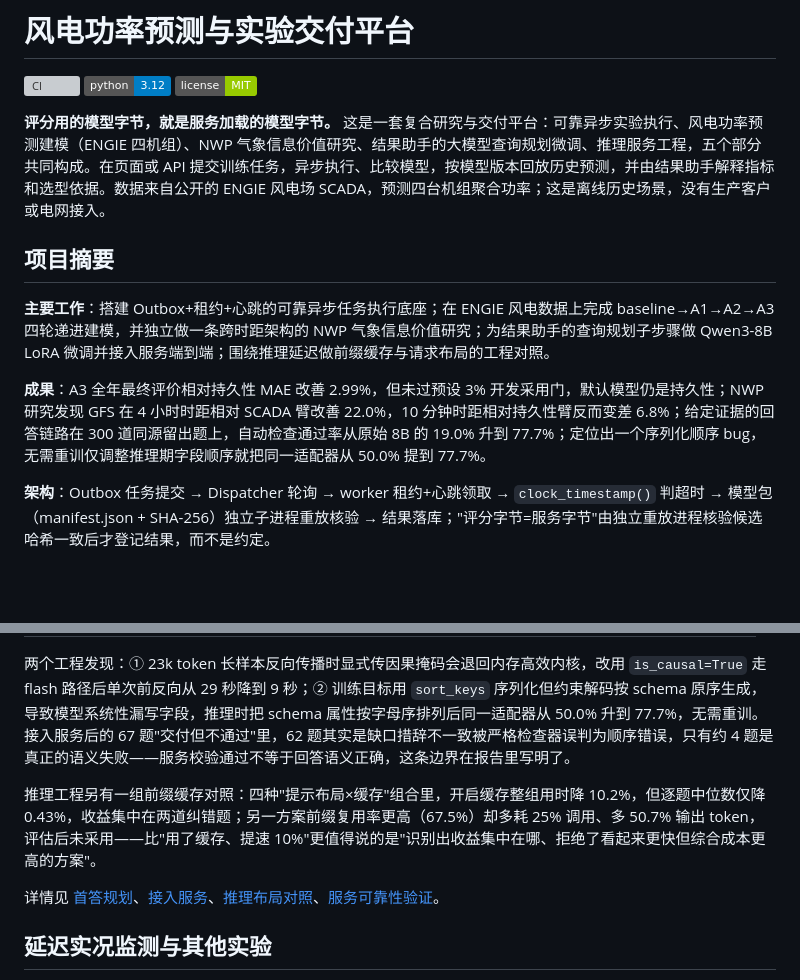
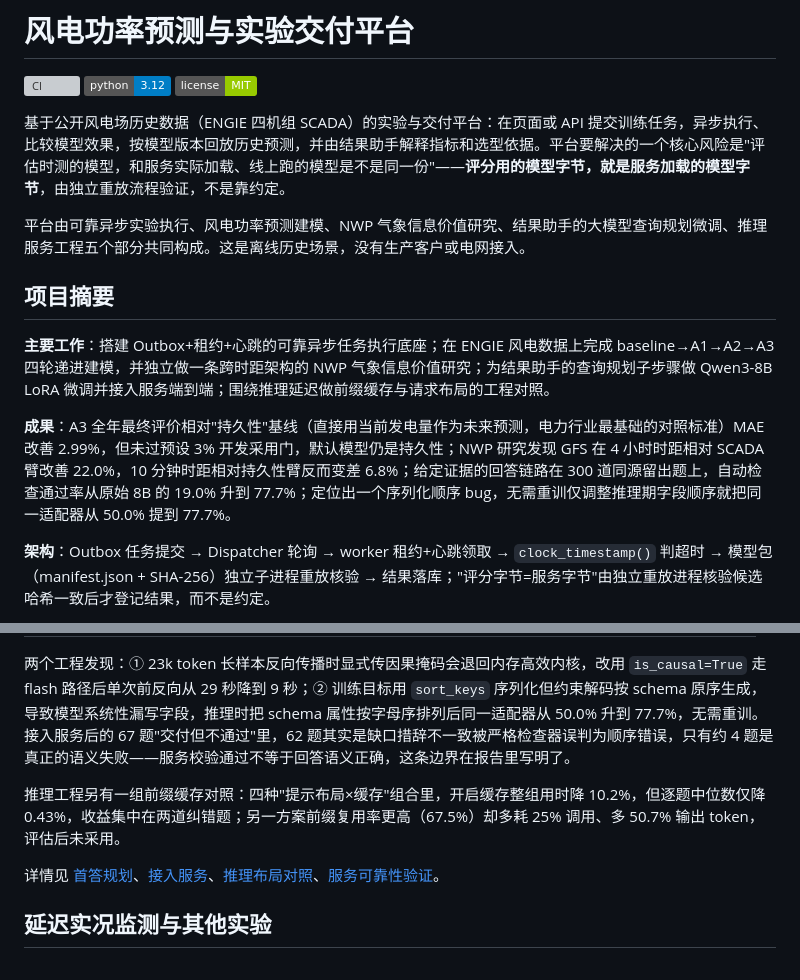
Before and after one commit to PlainSightX/wind-workbench, a Markdown page: README.md, 2 parts joined by grey strips. Drawn GitHub-style; badges without logos; blank space fills up the shorter version; grey boxes are pictures that could not be loaded.

Commit message:
Front-load plain-language context before the opening claim
Same issue as upgrade-workbench and geo-agent: the opening claim
sentence was the first thing readers hit, before any explanation of
what the platform does. Move a plain description first; keep the
claim as a one-line summary.

Also: explain 'persistence' baseline in plain language on first use,
and drop a self-congratulatory aside after the prefix-cache tradeoff
result.

```diff
--- a/README.md
+++ b/README.md
@@ -4,13 +4,15 @@
 ![Python 3.12](https://img.shields.io/badge/python-3.12-blue)
 [![License: MIT](https://img.shields.io/badge/license-MIT-green)](LICENSE)
 
-**评分用的模型字节，就是服务加载的模型字节。** 这是一套复合研究与交付平台：可靠异步实验执行、风电功率预测建模（ENGIE 四机组）、NWP 气象信息价值研究、结果助手的大模型查询规划微调、推理服务工程，五个部分共同构成。在页面或 API 提交训练任务，异步执行、比较模型，按模型版本回放历史预测，并由结果助手解释指标和选型依据。数据来自公开的 ENGIE 风电场 SCADA，预测四台机组聚合功率；这是离线历史场景，没有生产客户或电网接入。
+基于公开风电场历史数据（ENGIE 四机组 SCADA）的实验与交付平台：在页面或 API 提交训练任务，异步执行、比较模型效果，按模型版本回放历史预测，并由结果助手解释指标和选型依据。平台要解决的一个核心风险是"评估时测的模型，和服务实际加载、线上跑的模型是不是同一份"——**评分用的模型字节，就是服务加载的模型字节**，由独立重放流程验证，不是靠约定。
+
+平台由可靠异步实验执行、风电功率预测建模、NWP 气象信息价值研究、结果助手的大模型查询规划微调、推理服务工程五个部分共同构成。这是离线历史场景，没有生产客户或电网接入。
 
 ## 项目摘要
 
 **主要工作**：搭建 Outbox+租约+心跳的可靠异步任务执行底座；在 ENGIE 风电数据上完成 baseline→A1→A2→A3 四轮递进建模，并独立做一条跨时距架构的 NWP 气象信息价值研究；为结果助手的查询规划子步骤做 Qwen3-8B LoRA 微调并接入服务端到端；围绕推理延迟做前缀缓存与请求布局的工程对照。
 
-**成果**：A3 全年最终评价相对持久性 MAE 改善 2.99%，但未过预设 3% 开发采用门，默认模型仍是持久性；NWP 研究发现 GFS 在 4 小时时距相对 SCADA 臂改善 22.0%，10 分钟时距相对持久性臂反而变差 6.8%；给定证据的回答链路在 300 道同源留出题上，自动检查通过率从原始 8B 的 19.0% 升到 77.7%；定位出一个序列化顺序 bug，无需重训仅调整推理期字段顺序就把同一适配器从 50.0% 提到 77.7%。
+**成果**：A3 全年最终评价相对"持久性"基线（直接用当前发电量作为未来预测，电力行业最基础的对照标准）MAE 改善 2.99%，但未过预设 3% 开发采用门，默认模型仍是持久性；NWP 研究发现 GFS 在 4 小时时距相对 SCADA 臂改善 22.0%，10 分钟时距相对持久性臂反而变差 6.8%；给定证据的回答链路在 300 道同源留出题上，自动检查通过率从原始 8B 的 19.0% 升到 77.7%；定位出一个序列化顺序 bug，无需重训仅调整推理期字段顺序就把同一适配器从 50.0% 提到 77.7%。
 
 **架构**：Outbox 任务提交 → Dispatcher 轮询 → worker 租约+心跳领取 → `clock_timestamp()` 判超时 → 模型包（manifest.json + SHA-256）独立子进程重放核验 → 结果落库；"评分字节=服务字节"由独立重放进程核验候选哈希一致后才登记结果，而不是约定。
 
@@ -51,7 +53,7 @@
 
 两个工程发现：① 23k token 长样本反向传播时显式传因果掩码会退回内存高效内核，改用 `is_causal=True` 走 flash 路径后单次前反向从 29 秒降到 9 秒；② 训练目标用 `sort_keys` 序列化但约束解码按 schema 原序生成，导致模型系统性漏写字段，推理时把 schema 属性按字母序排列后同一适配器从 50.0% 升到 77.7%，无需重训。接入服务后的 67 题"交付但不通过"里，62 题其实是缺口措辞不一致被严格检查器误判为顺序错误，只有约 4 题是真正的语义失败——服务校验通过不等于回答语义正确，这条边界在报告里写明了。
 
-推理工程另有一组前缀缓存对照：四种"提示布局×缓存"组合里，开启缓存整组用时降 10.2%，但逐题中位数仅降 0.43%，收益集中在两道纠错题；另一方案前缀复用率更高（67.5%）却多耗 25% 调用、多 50.7% 输出 token，评估后未采用——比"用了缓存、提速 10%"更值得说的是"识别出收益集中在哪、拒绝了看起来更快但综合成本更高的方案"。
+推理工程另有一组前缀缓存对照：四种"提示布局×缓存"组合里，开启缓存整组用时降 10.2%，但逐题中位数仅降 0.43%，收益集中在两道纠错题；另一方案前缀复用率更高（67.5%）却多耗 25% 调用、多 50.7% 输出 token，评估后未采用。
 
 详情见 [首答规划](docs/results/sft-obligation-8b-20261017/README.md)、[接入服务](docs/results/sft-service-integration-20261017/README.md)、[推理布局对照](docs/results/inference-i2-20261006/README.md)、[服务可靠性验证](docs/results/inference-i3-20261007/README.md)。
 
```
